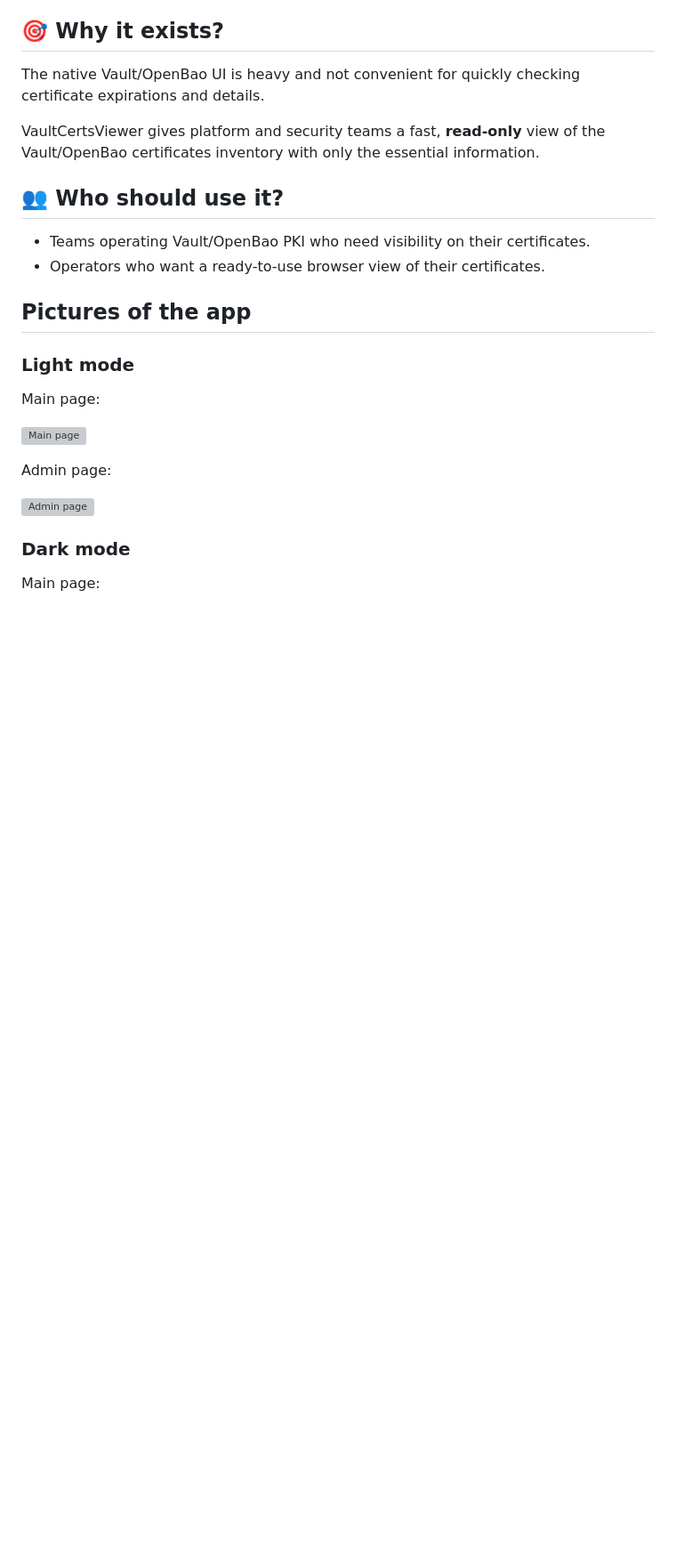
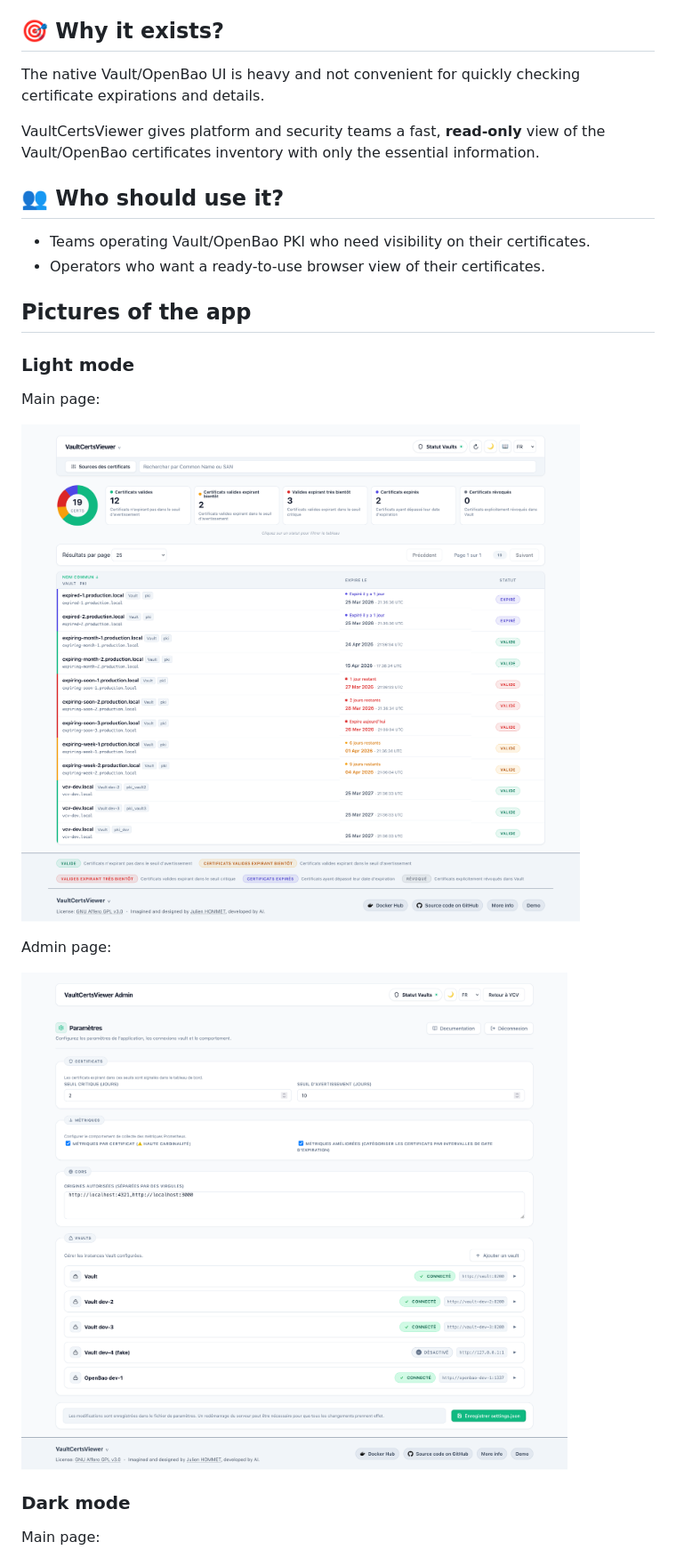
Before and after one commit to julienhmmt/vcv, a Markdown page: README.md, the part around one of its changes. Shown at 89% size. Drawn GitHub-style; blank space fills up the shorter version; grey boxes are pictures that could not be loaded.

Commit message:
Update README screenshot image paths from v1.6 to v1.6.1

```diff
--- a/README.md
+++ b/README.md
@@ -38,11 +38,11 @@ VaultCertsViewer gives platform and security teams a fast, **read-only** view of
 
 Main page:
 
-![Main page](img/VaultCertsViewer-v1.6-light.png)
+![Main page](img/VaultCertsViewer-v1.6.1-light.png)
 
 Admin page:
 
-![Admin page](img/VaultCertsViewer-v1.6-admin-light.png)
+![Admin page](img/VaultCertsViewer-v1.6.1-admin-light.png)
 
 ### Dark mode
 
```
Also changed, not shown: other parts of README.md (+3 -3 lines).
